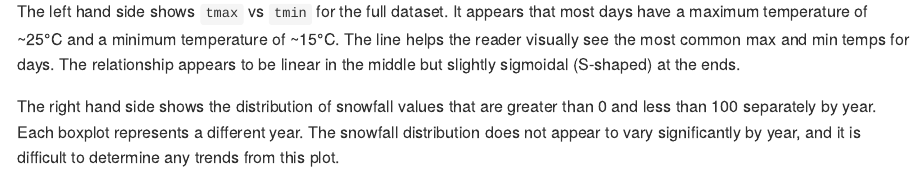
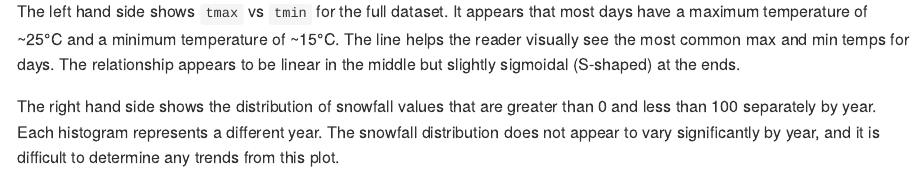
Before and after one commit to hlz2108/p8105_hw3_hlz2108, an R Markdown document (p8105_hw3_hlz2108.rmd): the page in a window 1100 px wide, from 13570 px down. The pictures show the output file p8105_hw3_hlz2108.md that the author committed with the source, drawn offline in the style of GitHub; long lines of code are wrapped.

Commit message:
fixed description

```diff
--- a/p8105_hw3_hlz2108.rmd
+++ b/p8105_hw3_hlz2108.rmd
@@ -315,4 +315,4 @@ tmax_tmin_p + snowfall_p
 The left hand side shows `tmax` vs `tmin` for the full dataset. It appears that most days have a maximum temperature of ~25°C and a minimum temperature of ~15°C. The line helps the reader visually see the most common max and min temps for days. The relationship appears to be linear in the middle but slightly sigmoidal (S-shaped) at the ends.
 
 The right hand side shows the distribution of snowfall values that are greater than 0 and less than 100 separately by year.
-Each boxplot represents a different year. The snowfall distribution does not appear to vary significantly by year, and it is difficult to determine any trends from this plot.
+Each histogram represents a different year. The snowfall distribution does not appear to vary significantly by year, and it is difficult to determine any trends from this plot.
```
Also changed, not shown: p8105_hw3_hlz2108.md.
